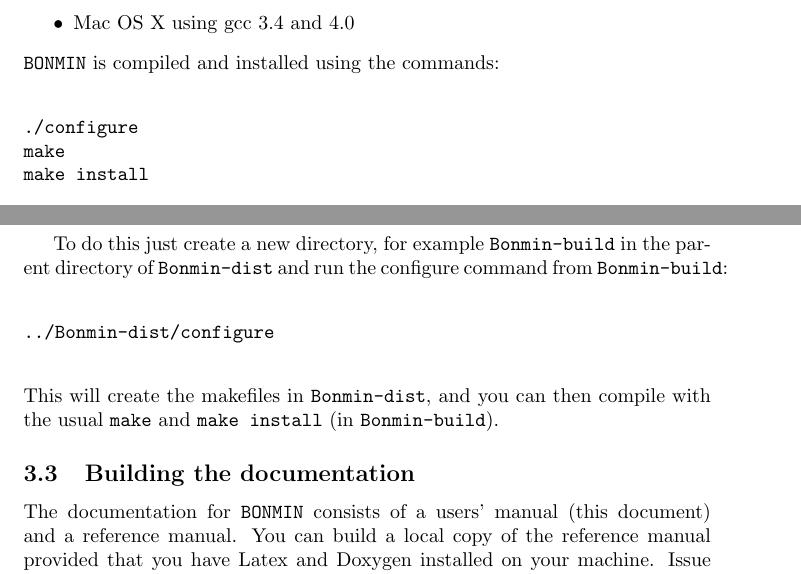
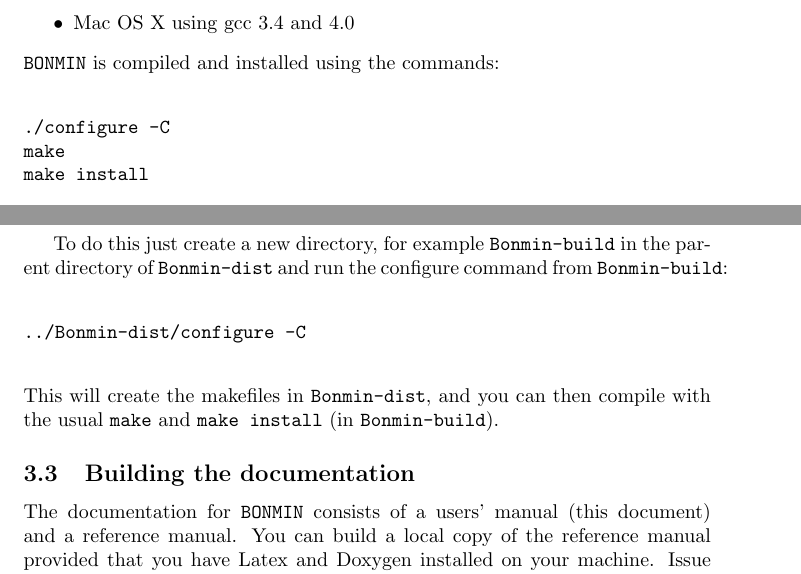
Before and after one commit to coin-or/Bonmin, a LaTeX document (Bonmin/doc/BONMIN_UsersManual.tex, which reads Bonmin/doc/BOUM_Install.tex): two parts of pages 5 and 6 of 23, joined at a grey line, cut so that both start at the same text. Compiled offline with pdfLaTeX; a LaTeX package or settings file that is missing is left out.

Commit message:
Few typos in Instalation procedure

```diff
--- a/Bonmin/doc/BOUM_Install.tex
+++ b/Bonmin/doc/BOUM_Install.tex
@@ -47,7 +47,7 @@ The build process for \Bonmin\ should be fairly automatic as it uses
 \Bonmin\ is compiled and installed using the commands:
 \begin{verbatim}
 
-./configure
+./configure -C
 make
 make install
 
@@ -110,7 +110,7 @@ To do this just create a new directory, for example {\tt Bonmin-build} in the pa
 {\tt Bonmin-dist} and run the configure command from {\tt Bonmin-build}:
 \begin{verbatim}
 
-../Bonmin-dist/configure
+../Bonmin-dist/configure -C
 
 \end{verbatim}
 This will create the makefiles in {\tt Bonmin-dist}, and
```
Also changed, not shown: 2 other files.
